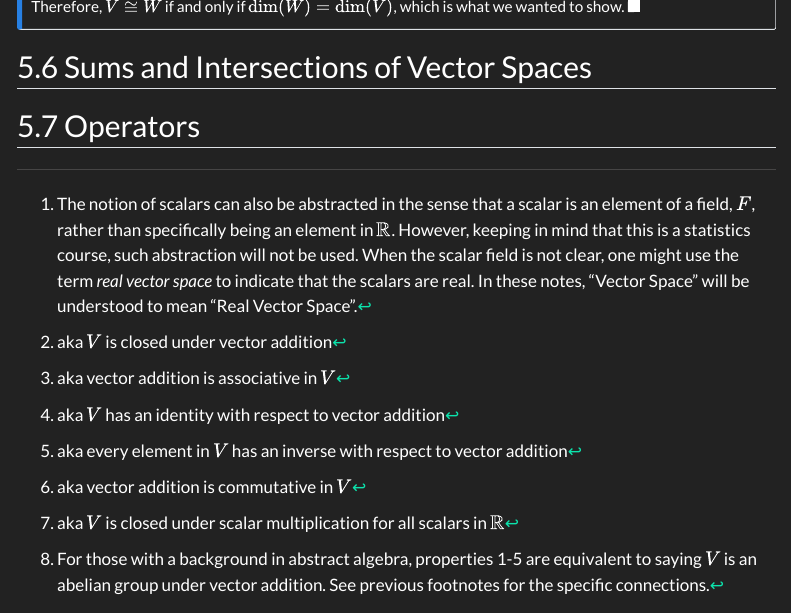
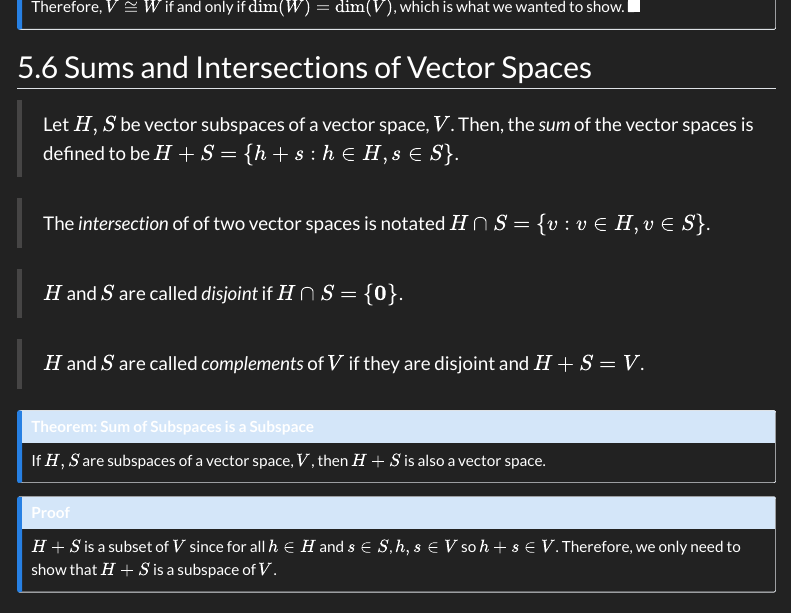
Before and after one commit to MarkLamin/LinearAlgebraNotes, a Quarto document (vectorSpaces.qmd): the page in a window 1100 px wide, from 8870 px down. Rendered offline with R 4.5, knitr and Pandoc in place of Quarto, with nearby package versions; menus at the side of the page are left out.

Commit message:
Defining Sums and Intersections of Subspaces

```diff
--- a/vectorSpaces.qmd
+++ b/vectorSpaces.qmd
@@ -1268,4 +1268,22 @@ Therefore, $V\cong W$ if and only if $\text{dim}(W)=\text{dim}(V)$, which is wha
 
 ## Sums and Intersections of Vector Spaces
 
+> Let $H, S$ be vector subspaces of a vector space, $V$. Then, the *sum* of the vector spaces is defined to be $H+S = \{h+s: h\in H, s\in S\}$.
+
+> The *intersection* of of two vector spaces is notated $H\cap S = \{v: v\in H, v\in S\}$.
+
+> $H$ and $S$ are called *disjoint* if $H\cap S=\{\textbf{0}\}$.
+
+> $H$ and $S$ are called *complements* of $V$ if they are disjoint and $H+S=V$.
+
+:::{.callout-note}
+## Theorem: Sum of Subspaces is a Subspace
+If $H,S$ are subspaces of a vector space, $V$, then $H+S$ is also a vector space.
+:::
+
+:::{.callout-note collapse=true}
+## Proof
+$H+S$ is a subset of $V$ since for all $h\in H$ and $s\in S$, $h,s\in V$ so $h+s\in V$. Therefore, we only need to show that $H+S$ is a subspace of $V$.
+:::
+
 ## Operators
```
Also changed, not shown: vectorSpaces.html.
